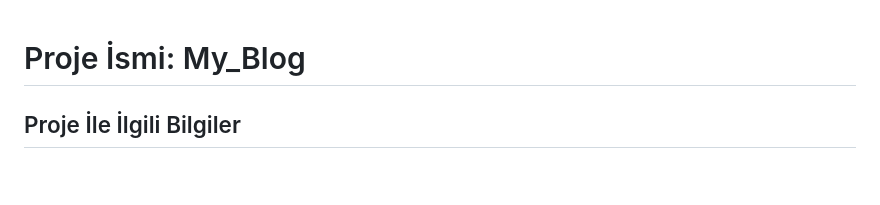
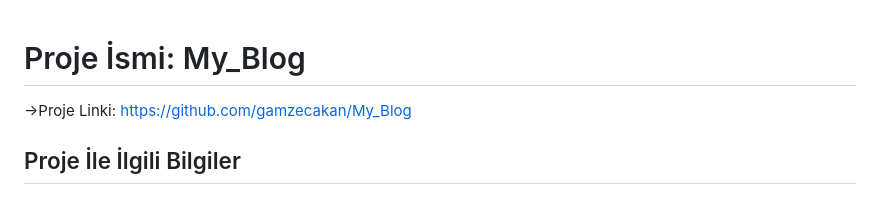
Before and after one commit to gamzecakan/My_Blog, a Markdown page: README.md, the part around the change. Rendered like a GitHub page.

```diff
--- a/README.md
+++ b/README.md
@@ -1,4 +1,6 @@
 # Proje İsmi: My_Blog
+
+->Proje Linki: https://github.com/gamzecakan/My_Blog
 
 ## Proje İle İlgili Bilgiler
 ##### *Not: Bu proje BIM472 dersi için geliştirilmiş kişisel bir blog sitesidir.*
```
